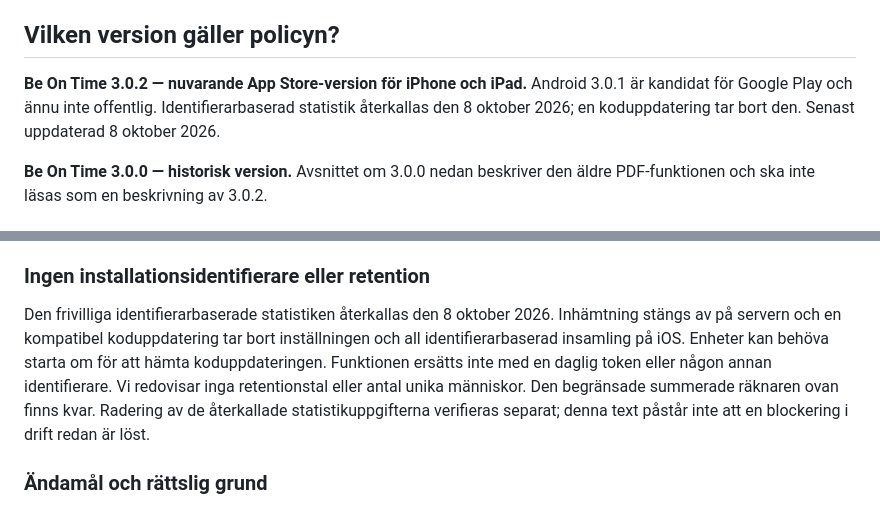
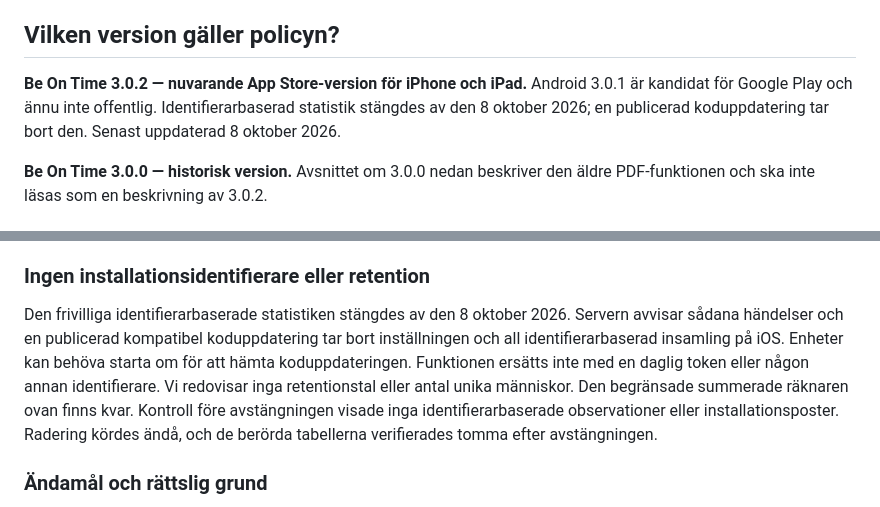
Before and after one commit to sleipner42/sleipner42.github.io, a Markdown page: PRIVACY.md, 2 parts joined by grey strips. GitHub-like rendering.

Commit message:
Record verified anonymous-only rollout and empty analytics tables

```diff
--- a/PRIVACY.md
+++ b/PRIVACY.md
@@ -4,7 +4,7 @@ Be On Time drivs av Kristoffer Nordström, personuppgiftsansvarig för appens eg
 
 ## Vilken version gäller policyn?
 
-**Be On Time 3.0.2 — nuvarande App Store-version för iPhone och iPad.** Android 3.0.1 är kandidat för Google Play och ännu inte offentlig. Identifierarbaserad statistik återkallas den 8 oktober 2026; en koduppdatering tar bort den. Senast uppdaterad 8 oktober 2026.
+**Be On Time 3.0.2 — nuvarande App Store-version för iPhone och iPad.** Android 3.0.1 är kandidat för Google Play och ännu inte offentlig. Identifierarbaserad statistik stängdes av den 8 oktober 2026; en publicerad koduppdatering tar bort den. Senast uppdaterad 8 oktober 2026.
 
 **Be On Time 3.0.0 — historisk version.** Avsnittet om 3.0.0 nedan beskriver den äldre PDF-funktionen och ska inte läsas som en beskrivning av 3.0.2.
 
@@ -48,7 +48,7 @@ Den nuvarande iOS-koduppdateringen skickar en begränsad signal efter en lyckad
 
 ### Ingen installationsidentifierare eller retention
 
-Den frivilliga identifierarbaserade statistiken återkallas den 8 oktober 2026. Inhämtning stängs av på servern och en kompatibel koduppdatering tar bort inställningen och all identifierarbaserad insamling på iOS. Enheter kan behöva starta om för att hämta koduppdateringen. Funktionen ersätts inte med en daglig token eller någon annan identifierare. Vi redovisar inga retentionstal eller antal unika människor. Den begränsade summerade räknaren ovan finns kvar. Radering av de återkallade statistikuppgifterna verifieras separat; denna text påstår inte att en blockering i drift redan är löst.
+Den frivilliga identifierarbaserade statistiken stängdes av den 8 oktober 2026. Servern avvisar sådana händelser och en publicerad kompatibel koduppdatering tar bort inställningen och all identifierarbaserad insamling på iOS. Enheter kan behöva starta om för att hämta koduppdateringen. Funktionen ersätts inte med en daglig token eller någon annan identifierare. Vi redovisar inga retentionstal eller antal unika människor. Den begränsade summerade räknaren ovan finns kvar. Kontroll före avstängningen visade inga identifierarbaserade observationer eller installationsposter. Radering kördes ändå, och de berörda tabellerna verifierades tomma efter avstängningen.
 
 ### Ändamål och rättslig grund
 
```
